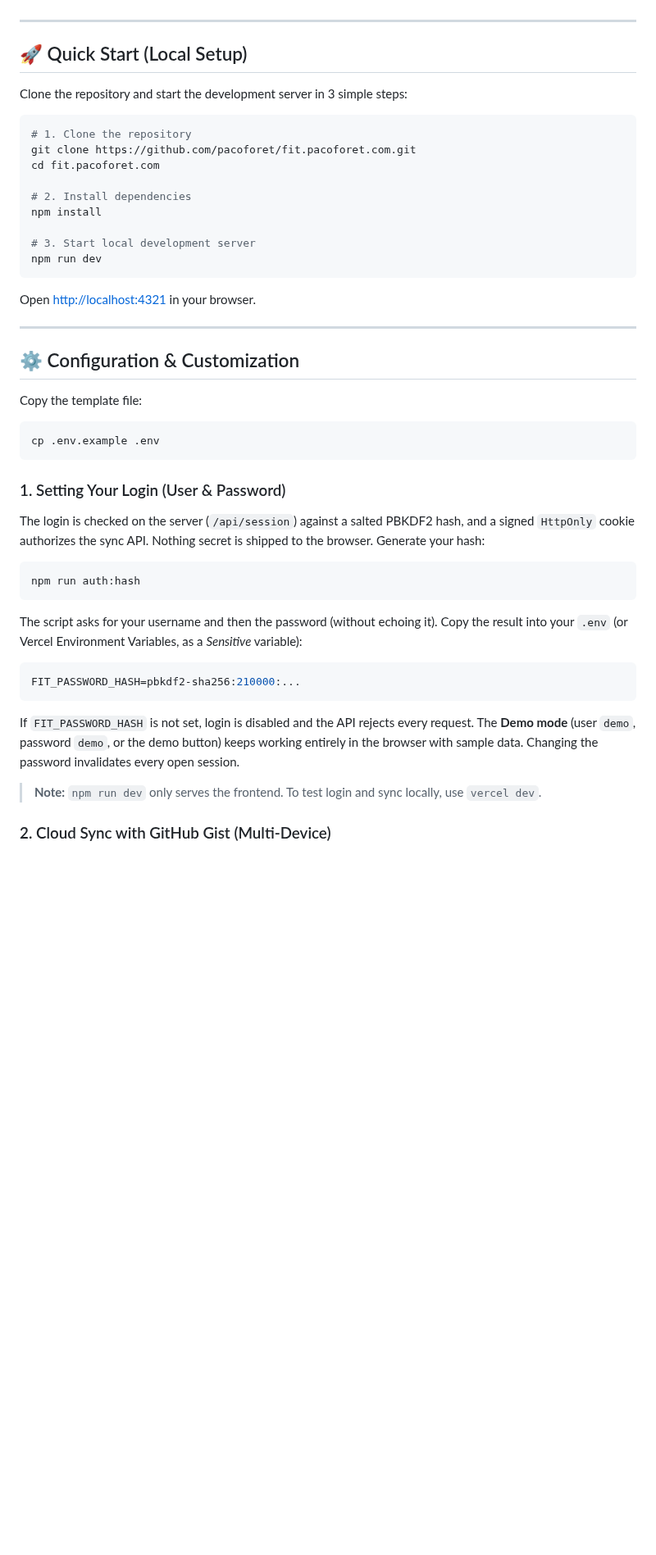
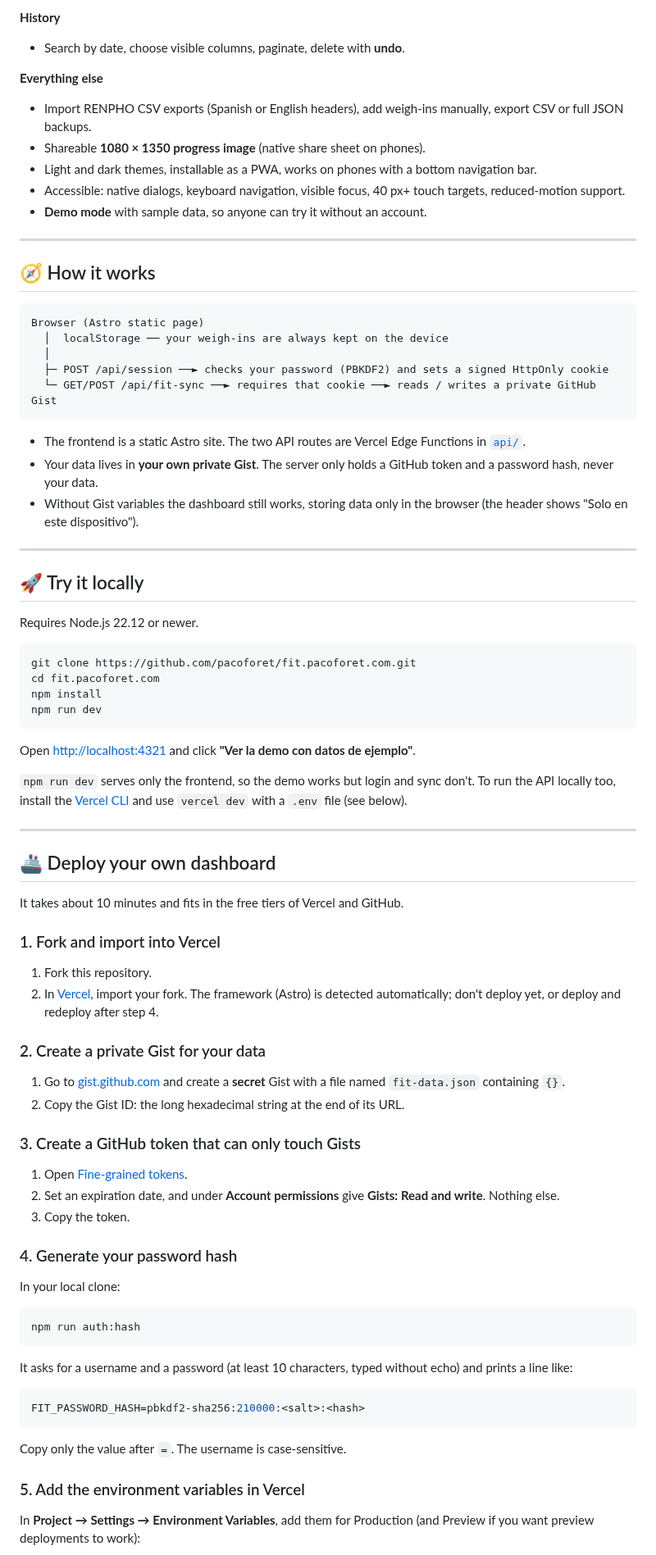
Before and after one commit to pacoforet/fit.pacoforet.com, a Markdown page: README.md, the part around one of its changes. Shown at 82% size. Rendered like a GitHub page; blank space fills up the shorter version.

````diff
--- a/README.md
+++ b/README.md
@@ -28,49 +40,85 @@
+**History**
+- Search by date, choose visible columns, paginate, delete with **undo**.
+
+**Everything else**
+- Import RENPHO CSV exports (Spanish or English headers), add weigh-ins manually, export CSV or full JSON backups.
+- Shareable **1080 × 1350 progress image** (native share sheet on phones).
+- Light and dark themes, installable as a PWA, works on phones with a bottom navigation bar.
+- Accessible: native dialogs, keyboard navigation, visible focus, 40 px+ touch targets, reduced-motion support.
+- **Demo mode** with sample data, so anyone can try it without an account.
 
 ---
 
-## 🚀 Quick Start (Local Setup)
+## 🧭 How it works
 
-Clone the repository and start the development server in 3 simple steps:
+```
+Browser (Astro static page)
+  │  localStorage ── your weigh-ins are always kept on the device
+  │
+  ├─ POST /api/session ──► checks your password (PBKDF2) and sets a signed HttpOnly cookie
+  └─ GET/POST /api/fit-sync ──► requires that cookie ──► reads / writes a private GitHub Gist
+```
+
+- The frontend is a static Astro site. The two API routes are Vercel Edge Functions in [`api/`](api).
+- Your data lives in **your own private Gist**. The server only holds a GitHub token and a password hash, never your data.
+- Without Gist variables the dashboard still works, storing data only in the browser (the header shows "Solo en este dispositivo").
+
+---
+
+## 🚀 Try it locally
+
+Requires Node.js 22.12 or newer.
 
 ```bash
-# 1. Clone the repository
 git clone https://github.com/pacoforet/fit.pacoforet.com.git
 cd fit.pacoforet.com
-
-# 2. Install dependencies
 npm install
-
-# 3. Start local development server
 npm run dev
 ```
 
-Open [http://localhost:4321](http://localhost:4321) in your browser.
+Open [http://localhost:4321](http://localhost:4321) and click **"Ver la demo con datos de ejemplo"**.
+
+`npm run dev` serves only the frontend, so the demo works but login and sync don't. To run the API locally too, install the [Vercel CLI](https://vercel.com/docs/cli) and use `vercel dev` with a `.env` file (see below).
 
 ---
 
-## ⚙️ Configuration & Customization
+## 🚢 Deploy your own dashboard
 
-Copy the template file:
-```bash
-cp .env.example .env
-```
+It takes about 10 minutes and fits in the free tiers of Vercel and GitHub.
 
-### 1. Setting Your Login (User & Password)
+### 1. Fork and import into Vercel
 
-The login is checked on the server (`/api/session`) against a salted PBKDF2 hash, and a signed `HttpOnly` cookie authorizes the sync API. Nothing secret is shipped to the browser. Generate your hash:
+1. Fork this repository.
+2. In [Vercel](https://vercel.com/new), import your fork. The framework (Astro) is detected automatically; don't deploy yet, or deploy and redeploy after step 4.
+
+### 2. Create a private Gist for your data
+
+1. Go to [gist.github.com](https://gist.github.com) and create a **secret** Gist with a file named `fit-data.json` containing `{}`.
+2. Copy the Gist ID: the long hexadecimal string at the end of its URL.
+
+### 3. Create a GitHub token that can only touch Gists
+
+1. Open [Fine-grained tokens](https://github.com/settings/personal-access-tokens/new).
+2. Set an expiration date, and under **Account permissions** give **Gists: Read and write**. Nothing else.
+3. Copy the token.
+
+### 4. Generate your password hash
+
+In your local clone:
 
 ```bash
 npm run auth:hash
 ```
 
-The script asks for your username and then the password (without echoing it). Copy the result into your `.env` (or Vercel Environment Variables, as a *Sensitive* variable):
+It asks for a username and a password (at least 10 characters, typed without echo) and prints a line like:
+
 ```env
-FIT_PASSWORD_HASH=pbkdf2-sha256:210000:...
+FIT_PASSWORD_HASH=pbkdf2-sha256:210000:<salt>:<hash>
 ```
 
-If `FIT_PASSWORD_HASH` is not set, login is disabled and the API rejects every request. The **Demo mode** (user `demo`, password `demo`, or the demo button) keeps working entirely in the browser with sample data. Changing the password invalidates every open session.
+Copy only the value after `=`. The username is case-sensitive.
 
-> **Note:** `npm run dev` only serves the frontend. To test login and sync locally, use `vercel dev`.
+### 5. Add the environment variables in Vercel
 
-### 2. Cloud Sync with GitHub Gist (Multi-Device)
+In **Project → Settings → Environment Variables**, add them for Production (and Preview if you want preview deployments to work):
 
````
Also changed, not shown: other parts of README.md (+107 -45 lines), docs/screenshots/desktop-dark.png (added), docs/screenshots/desktop-light.png (added), docs/screenshots/mobile.png (added), public/fit-dashboard-preview.png (deleted).
